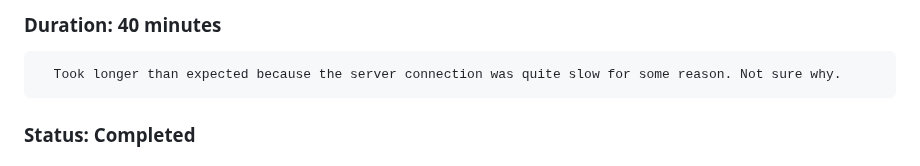
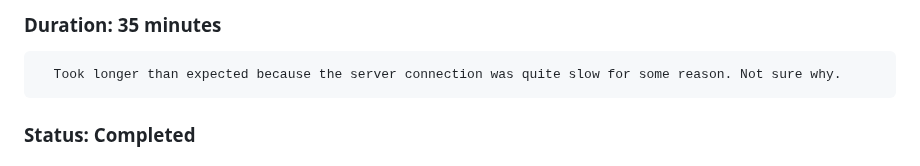
Before and after one commit to reddrabbit/Technical-Dev-Log, a Markdown page: GCP_VM_Logs/PublishamapservicetotheserverviaArcGISPro.md, the part around one of its changes. Rendered like a GitHub page.

```diff
--- a/GCP_VM_Logs/PublishamapservicetotheserverviaArcGISPro.md
+++ b/GCP_VM_Logs/PublishamapservicetotheserverviaArcGISPro.md
@@ -9,5 +9,5 @@
 
-### Duration: 40 minutes
+### Duration: 35 minutes
       Took longer than expected because the server connection was quite slow for some reason. Not sure why.
 
 ### Status: Completed
```
Also changed, not shown: other parts of GCP_VM_Logs/PublishamapservicetotheserverviaArcGISPro.md (+1 -1 lines).
